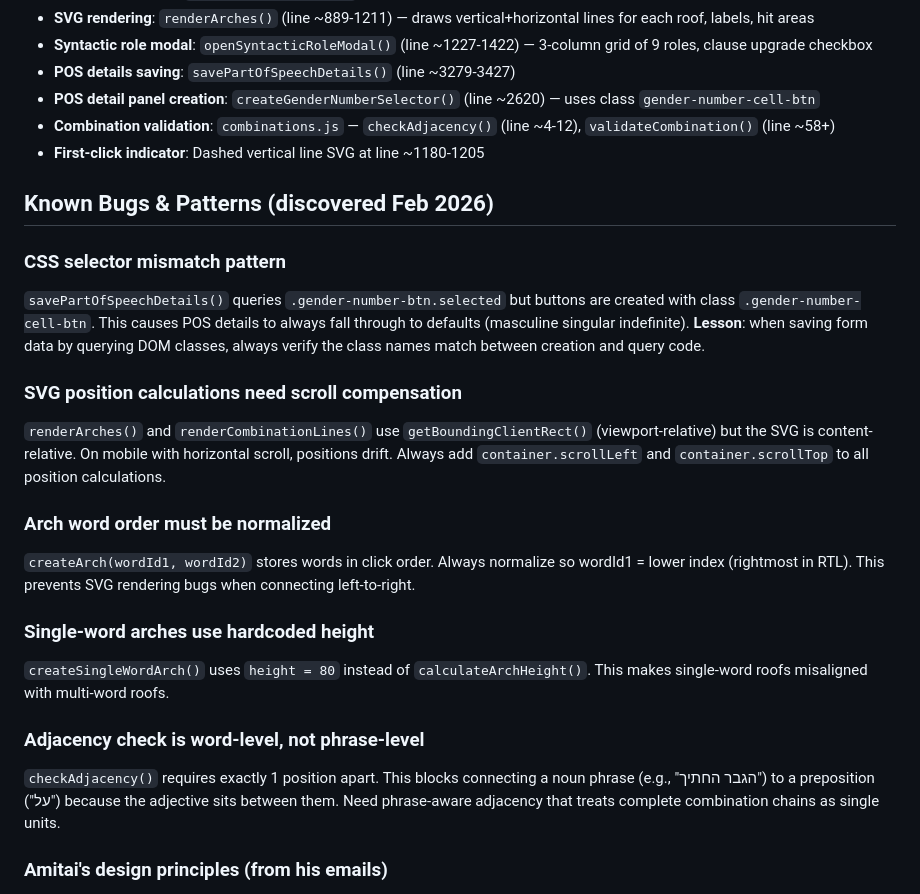
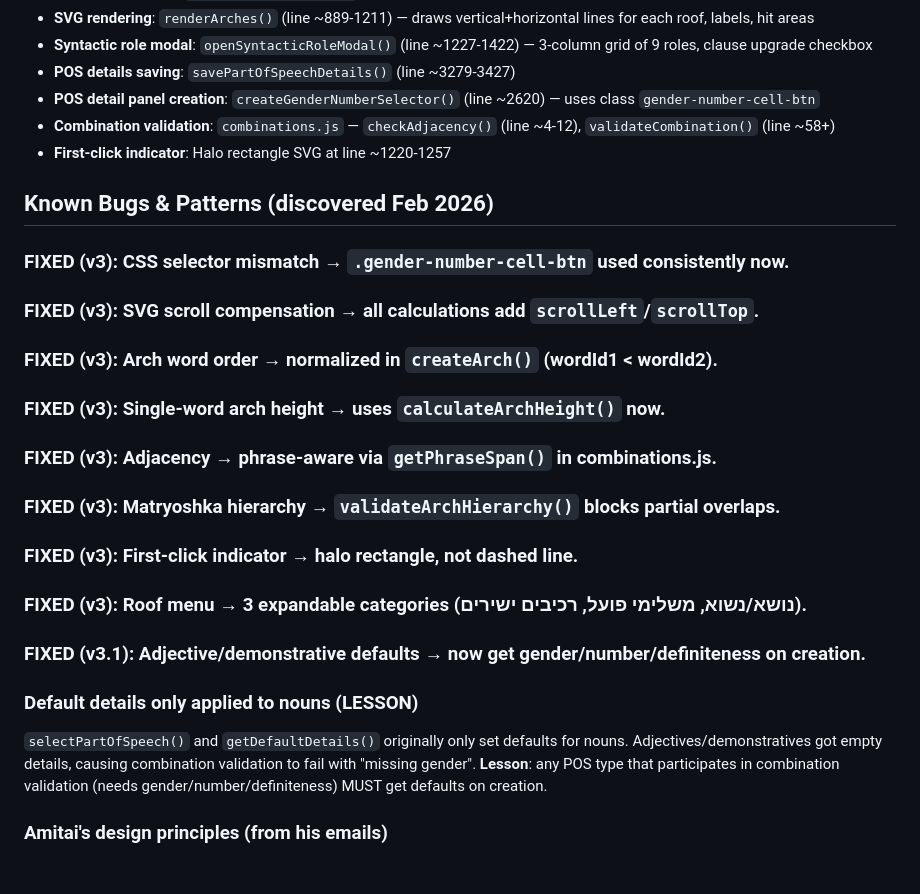
Before and after one commit to aosshalem-dev/plonter-app, a Markdown page: CLAUDE.md, the part around the change. GitHub-like rendering; blank space fills up the shorter version.

Commit message:
Update CLAUDE.md: mark all v3 bugs as fixed, add defaults lesson
Co-Authored-By: Claude Opus 4.6 <noreply@anthropic.com>

```diff
--- a/CLAUDE.md
+++ b/CLAUDE.md
@@ -31,24 +31,22 @@ python3 test_mobile_screenshots.py # Screenshots at 5 viewports for visual revie
 - **POS details saving**: `savePartOfSpeechDetails()` (line ~3279-3427)
 - **POS detail panel creation**: `createGenderNumberSelector()` (line ~2620) — uses class `gender-number-cell-btn`
 - **Combination validation**: `combinations.js` — `checkAdjacency()` (line ~4-12), `validateCombination()` (line ~58+)
-- **First-click indicator**: Dashed vertical line SVG at line ~1180-1205
+- **First-click indicator**: Halo rectangle SVG at line ~1220-1257
 
 ## Known Bugs & Patterns (discovered Feb 2026)
 
-### CSS selector mismatch pattern
-`savePartOfSpeechDetails()` queries `.gender-number-btn.selected` but buttons are created with class `.gender-number-cell-btn`. This causes POS details to always fall through to defaults (masculine singular indefinite). **Lesson**: when saving form data by querying DOM classes, always verify the class names match between creation and query code.
+### FIXED (v3): CSS selector mismatch → `.gender-number-cell-btn` used consistently now.
+### FIXED (v3): SVG scroll compensation → all calculations add `scrollLeft`/`scrollTop`.
+### FIXED (v3): Arch word order → normalized in `createArch()` (wordId1 < wordId2).
+### FIXED (v3): Single-word arch height → uses `calculateArchHeight()` now.
+### FIXED (v3): Adjacency → phrase-aware via `getPhraseSpan()` in combinations.js.
+### FIXED (v3): Matryoshka hierarchy → `validateArchHierarchy()` blocks partial overlaps.
+### FIXED (v3): First-click indicator → halo rectangle, not dashed line.
+### FIXED (v3): Roof menu → 3 expandable categories (נושא/נשוא, משלימי פועל, רכיבים ישירים).
+### FIXED (v3.1): Adjective/demonstrative defaults → now get gender/number/definiteness on creation.
 
-### SVG position calculations need scroll compensation
-`renderArches()` and `renderCombinationLines()` use `getBoundingClientRect()` (viewport-relative) but the SVG is content-relative. On mobile with horizontal scroll, positions drift. Always add `container.scrollLeft` and `container.scrollTop` to all position calculations.
-
-### Arch word order must be normalized
-`createArch(wordId1, wordId2)` stores words in click order. Always normalize so wordId1 = lower index (rightmost in RTL). This prevents SVG rendering bugs when connecting left-to-right.
-
-### Single-word arches use hardcoded height
-`createSingleWordArch()` uses `height = 80` instead of `calculateArchHeight()`. This makes single-word roofs misaligned with multi-word roofs.
-
-### Adjacency check is word-level, not phrase-level
-`checkAdjacency()` requires exactly 1 position apart. This blocks connecting a noun phrase (e.g., "הגבר החתיך") to a preposition ("על") because the adjective sits between them. Need phrase-aware adjacency that treats complete combination chains as single units.
+### Default details only applied to nouns (LESSON)
+`selectPartOfSpeech()` and `getDefaultDetails()` originally only set defaults for nouns. Adjectives/demonstratives got empty details, causing combination validation to fail with "missing gender". **Lesson**: any POS type that participates in combination validation (needs gender/number/definiteness) MUST get defaults on creation.
 
 ### Amitai's design principles (from his emails)
 - **Hierarchical roofs only** — matryoshka/babushka nesting. No partial overlaps. A word alone in a roof group can't create more roofs.
```
